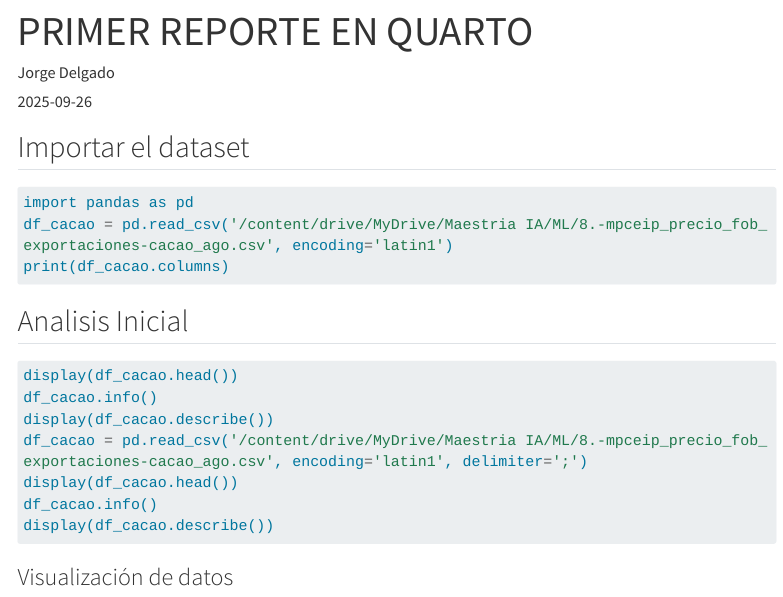
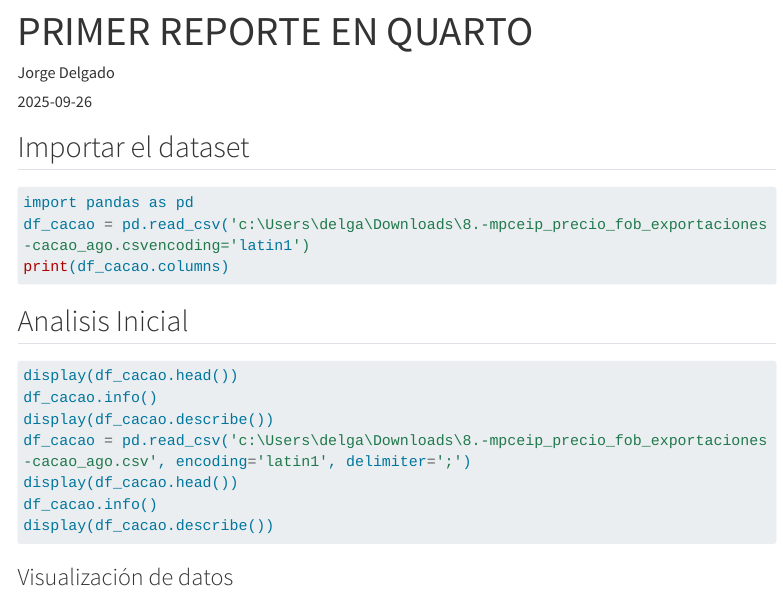
Before and after one commit to jorgedelgado13/practica_ml, a Quarto document (index.qmd): the page in a window 1100 px wide, from its top. Rendered offline with R 4.5, knitr and Pandoc in place of Quarto, with nearby package versions; the code is not run, so its results and figures are left out; menus at the side of the page are left out; long lines of code are wrapped.

Commit message:
Changes to be committed: 	deleted:    _quarto.yaml 	new file:   _quarto.yml 	modified:   index.qmd

````diff
--- a/_quarto.yaml
+++ /dev/null
@@ -1,26 +0,0 @@
-project:
-  type: website
-  output-dir: docs     # <- GitHub Pages leerá desde /docs
-
-website:
-  title: "EDA de Práctica"
-  site-url: "https://jorgedelgado13.github.io/practica_ml/"   # ajusta si es otro repo
-  navbar:
-    left:
-      - href: index.ipynb
-        text: Inicio
-      # Si luego agregas más páginas:
-      # - href: analisis.ipynb
-      #   text: Análisis
-
-format:
-  html:
-    theme: cosmo
-    toc: true
-
-# Opcional: evita re-ejecutar el notebook al renderizar
-execute:
-  echo: true
-  warning: false
-  message: false
-freeze: auto
--- /dev/null
+++ b/_quarto.yml
@@ -0,0 +1,22 @@
+project:
+  type: website
+  output-dir: docs
+
+website:
+  title: "EDA de Práctica"
+  site-url: "https://jorgedelgado13.github.io/practica_ml/"
+  navbar:
+    left:
+      - href: index.qmd
+        text: Inicio
+
+format:
+  html:
+    theme: cosmo
+    toc: true
+
+execute:
+  echo: true
+  warning: false
+  message: false
+freeze: auto
--- a/index.qmd
+++ b/index.qmd
@@ -11,7 +11,7 @@ date: "2025-09-26"
 
 ```{python}
 import pandas as pd
-df_cacao = pd.read_csv('/content/drive/MyDrive/Maestria IA/ML/8.-mpceip_precio_fob_exportaciones-cacao_ago.csv', encoding='latin1')
+df_cacao = pd.read_csv('c:\Users\delga\Downloads\8.-mpceip_precio_fob_exportaciones-cacao_ago.csvencoding='latin1')
 print(df_cacao.columns)
 ```
 
@@ -22,7 +22,7 @@ print(df_cacao.columns)
 display(df_cacao.head())
 df_cacao.info()
 display(df_cacao.describe())
-df_cacao = pd.read_csv('/content/drive/MyDrive/Maestria IA/ML/8.-mpceip_precio_fob_exportaciones-cacao_ago.csv', encoding='latin1', delimiter=';')
+df_cacao = pd.read_csv('c:\Users\delga\Downloads\8.-mpceip_precio_fob_exportaciones-cacao_ago.csv', encoding='latin1', delimiter=';')
 display(df_cacao.head())
 df_cacao.info()
 display(df_cacao.describe())
````
